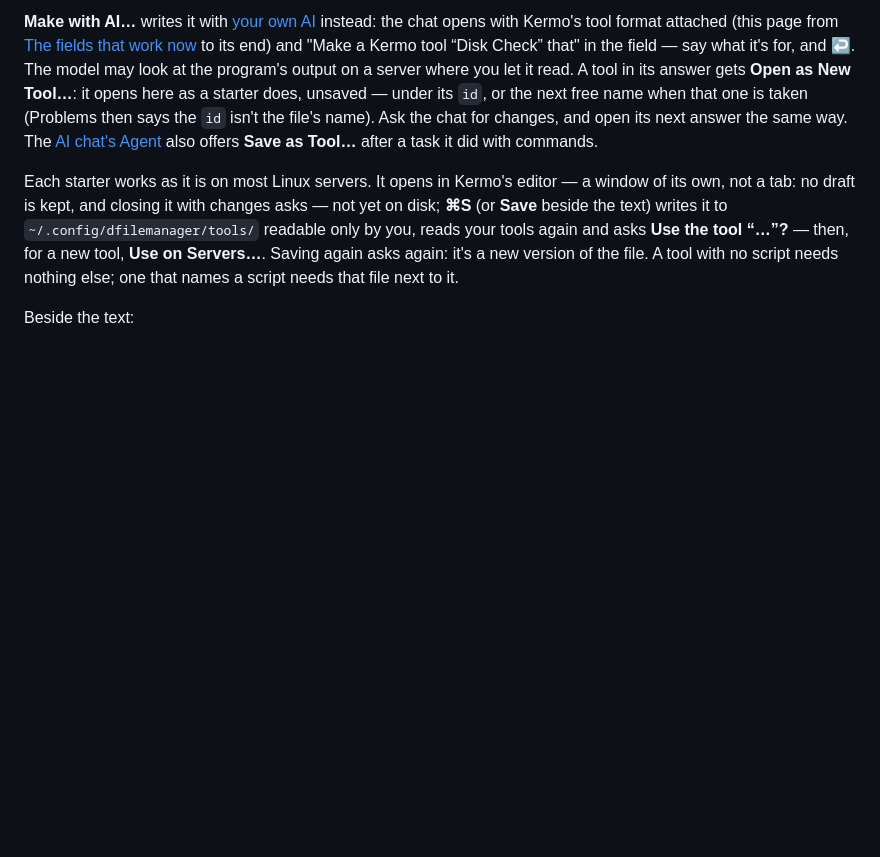
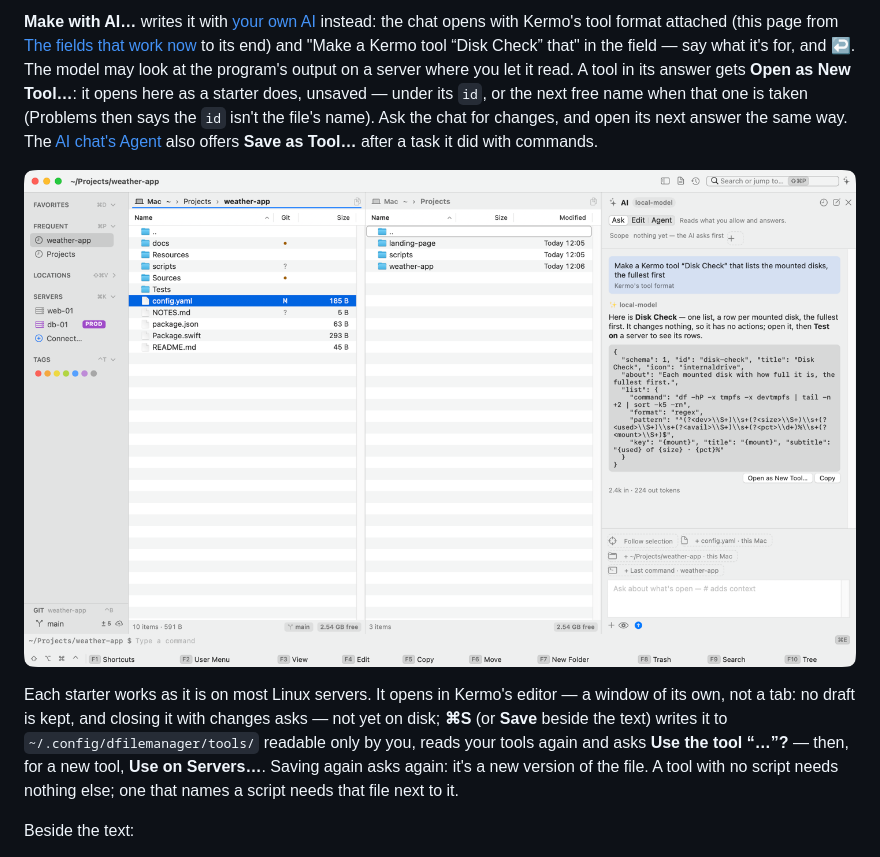
Before and after one commit to paliydmn/kermo, a Markdown page: docs/tools.md, the part around the change. Rendered like a GitHub page; pictures changed too: docs/images/ai-make-tool.png (added); blank space fills up the shorter version.

```diff
--- a/docs/tools.md
+++ b/docs/tools.md
@@ -289,6 +289,8 @@ A tool of yours runs nothing — not even its check of the server — until you
 
 **Make with AI…** writes it with [your own AI](ai.md#your-own-ai) instead: the chat opens with Kermo's tool format attached (this page from [The fields that work now](#the-fields-that-work-now) to its end) and "Make a Kermo tool “Disk Check” that" in the field — say what it's for, and ↩. The model may look at the program's output on a server where you let it read. A tool in its answer gets **Open as New Tool…**: it opens here as a starter does, unsaved — under its `id`, or the next free name when that one is taken (Problems then says the `id` isn't the file's name). Ask the chat for changes, and open its next answer the same way. The [AI chat's Agent](ai.md#agent-a-task-within-its-scope) also offers **Save as Tool…** after a task it did with commands.
 
+![Make with AI…: the chat with Kermo's tool format attached, a tool in the answer, and Open as New Tool… under it](images/ai-make-tool.png)
+
 Each starter works as it is on most Linux servers. It opens in Kermo's editor — a window of its own, not a tab: no draft is kept, and closing it with changes asks — not yet on disk; **⌘S** (or **Save** beside the text) writes it to `~/.config/dfilemanager/tools/` readable only by you, reads your tools again and asks **Use the tool “…”?** — then, for a new tool, **Use on Servers…**. Saving again asks again: it's a new version of the file. A tool with no script needs nothing else; one that names a script needs that file next to it.
 
 Beside the text:
```
Also changed, not shown: docs/ai.md (+8 -0 lines), docs/images/ai-agent.png (added), docs/images/ai-ask.png (added), docs/images/ai-edit.png (added), docs/images/ai-explain.png (added).
